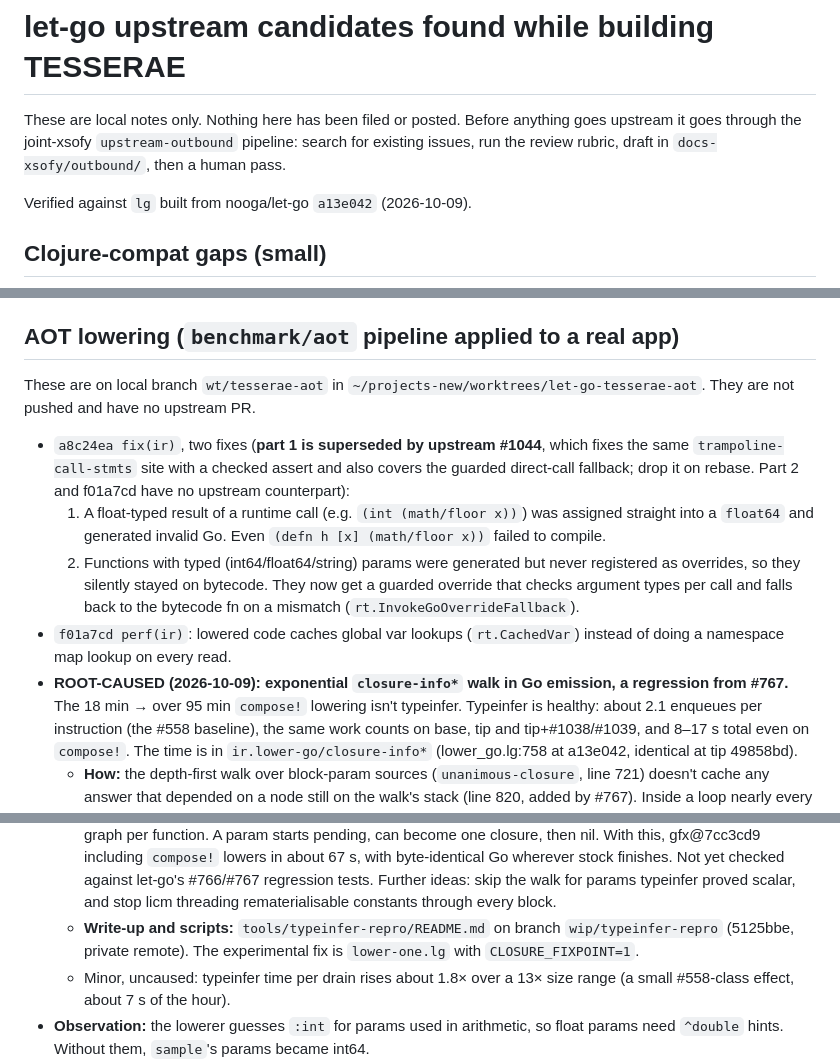
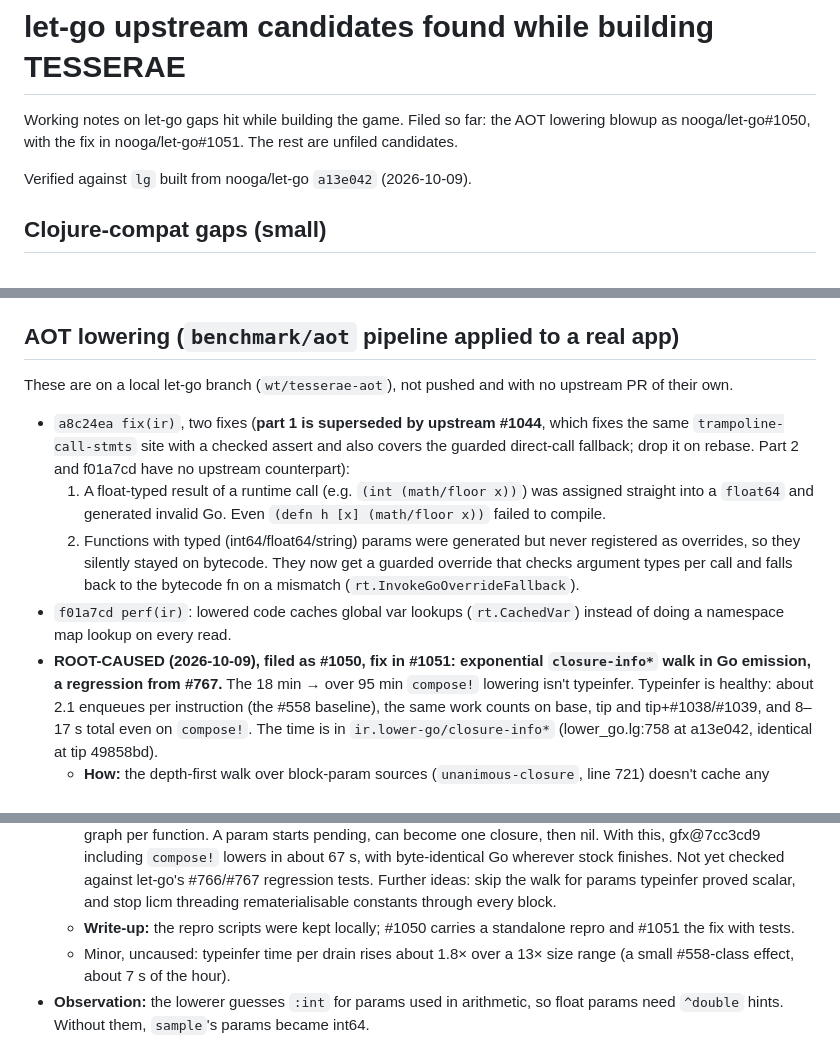
Before and after one commit to mparrett/tesserae, a Markdown page: docs/letgo-upstream-candidates.md, 3 parts joined by grey strips. Rendered like a GitHub page.

```diff
--- a/docs/letgo-upstream-candidates.md
+++ b/docs/letgo-upstream-candidates.md
@@ -1,8 +1,8 @@
 # let-go upstream candidates found while building TESSERAE
 
-These are local notes only. Nothing here has been filed or posted. Before anything goes
-upstream it goes through the joint-xsofy `upstream-outbound` pipeline: search for existing
-issues, run the review rubric, draft in `docs-xsofy/outbound/`, then a human pass.
+Working notes on let-go gaps hit while building the game. Filed so far: the AOT lowering
+blowup as nooga/let-go#1050, with the fix in nooga/let-go#1051. The rest are unfiled
+candidates.
 
 Verified against `lg` built from nooga/let-go `a13e042` (2026-10-09).
 
@@ -31,8 +31,8 @@ Workarounds in the game: nested `bit-or`, `math/*` everywhere, `.toString`, and
 
 ## AOT lowering (`benchmark/aot` pipeline applied to a real app)
 
-These are on local branch `wt/tesserae-aot` in `~/projects-new/worktrees/let-go-tesserae-aot`.
-They are not pushed and have no upstream PR.
+These are on a local let-go branch (`wt/tesserae-aot`), not pushed and with no upstream PR
+of their own.
 
 - `a8c24ea fix(ir)`, two fixes (**part 1 is superseded by upstream #1044**, which fixes the
   same `trampoline-call-stmts` site with a checked assert and also covers the guarded
@@ -46,8 +46,8 @@ They are not pushed and have no upstream PR.
      (`rt.InvokeGoOverrideFallback`).
 - `f01a7cd perf(ir)`: lowered code caches global var lookups (`rt.CachedVar`) instead of doing
   a namespace map lookup on every read.
-- **ROOT-CAUSED (2026-10-09): exponential `closure-info*` walk in Go emission, a regression
-  from #767.** The 18 min → over 95 min `compose!` lowering isn't typeinfer. Typeinfer is
+- **ROOT-CAUSED (2026-10-09), filed as #1050, fix in #1051: exponential `closure-info*` walk
+  in Go emission, a regression from #767.** The 18 min → over 95 min `compose!` lowering isn't typeinfer. Typeinfer is
   healthy: about 2.1 enqueues per instruction (the #558 baseline), the same work counts on
   base, tip and tip+#1038/#1039, and 8–17 s total even on `compose!`. The time is in
   `ir.lower-go/closure-info*` (lower_go.lg:758 at a13e042, identical at tip 49858bd).
@@ -69,9 +69,8 @@ They are not pushed and have no upstream PR.
     byte-identical Go wherever stock finishes. Not yet checked against let-go's #766/#767
     regression tests. Further ideas: skip the walk for params typeinfer proved scalar, and
     stop licm threading rematerialisable constants through every block.
-  - **Write-up and scripts:** `tools/typeinfer-repro/README.md` on branch
-    `wip/typeinfer-repro` (5125bbe, private remote). The experimental fix is
-    `lower-one.lg` with `CLOSURE_FIXPOINT=1`.
+  - **Write-up:** the repro scripts were kept locally; #1050 carries a standalone repro and
+    #1051 the fix with tests.
   - Minor, uncaused: typeinfer time per drain rises about 1.8× over a 13× size range (a small
     #558-class effect, about 7 s of the hour).
 - **Observation:** the lowerer guesses `:int` for params used in arithmetic, so float params
```
Also changed, not shown: README.md (+1 -1 lines), docs/DEVLOG.md (+7 -7 lines), docs/captures/v2-orrery-tally.png (added), 5 other files.
